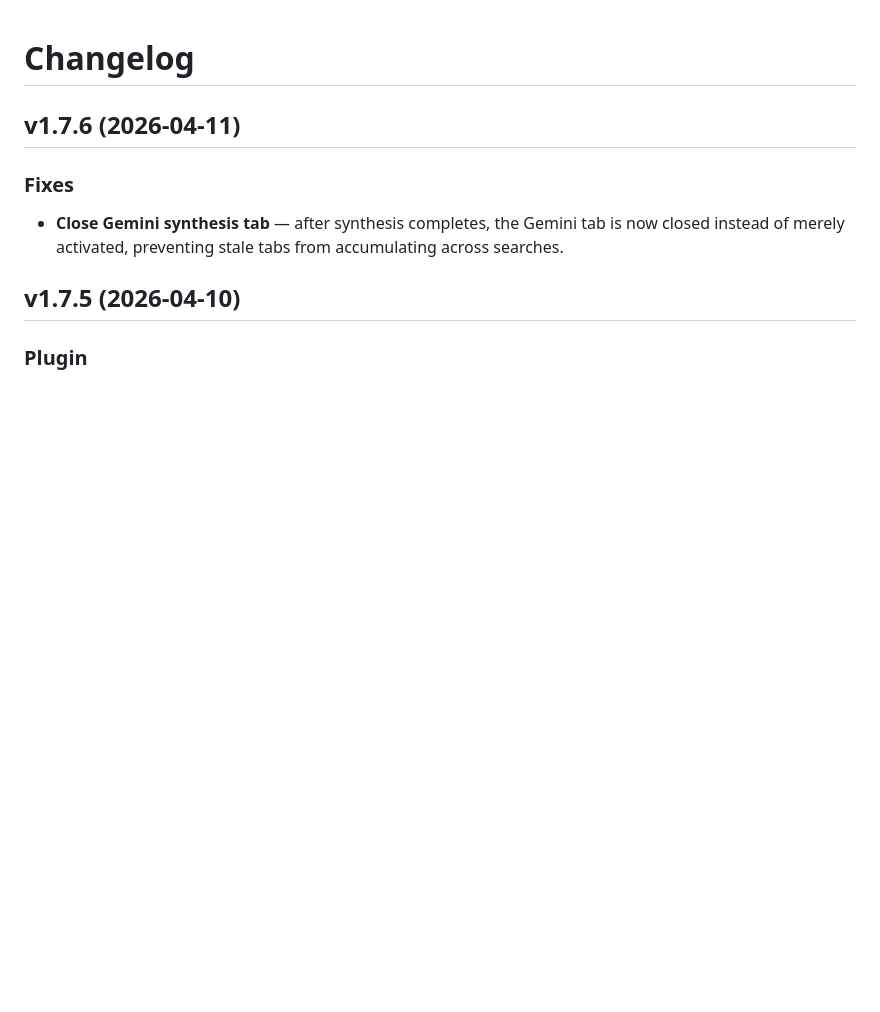
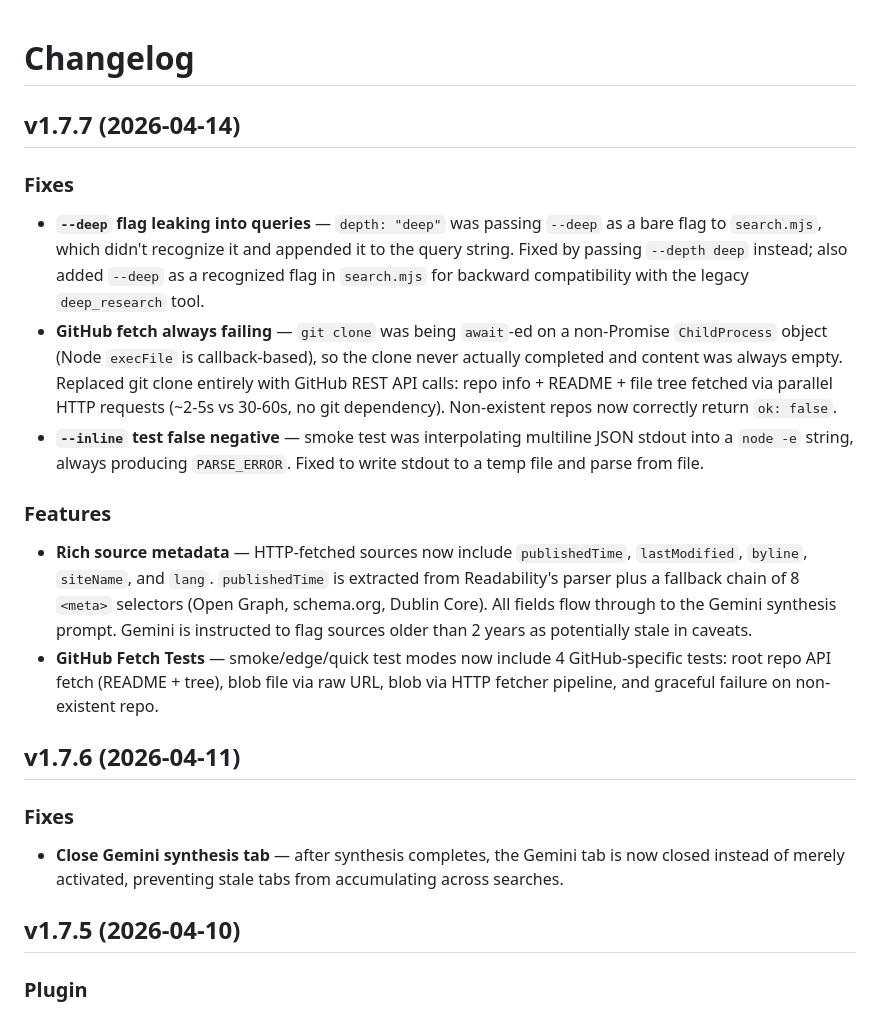
Before and after one commit to apmantza/GreedySearch-pi, a Markdown page: CHANGELOG.md, the part around the change. GitHub-like rendering; blank space fills up the shorter version.

Commit message:
docs: update changelog for v1.7.7
Co-Authored-By: Claude Sonnet 4.6 <noreply@anthropic.com>

```diff
--- a/CHANGELOG.md
+++ b/CHANGELOG.md
@@ -1,4 +1,15 @@
 # Changelog
+
+## v1.7.7 (2026-04-14)
+
+### Fixes
+- **`--deep` flag leaking into queries** — `depth: "deep"` was passing `--deep` as a bare flag to `search.mjs`, which didn't recognize it and appended it to the query string. Fixed by passing `--depth deep` instead; also added `--deep` as a recognized flag in `search.mjs` for backward compatibility with the legacy `deep_research` tool.
+- **GitHub fetch always failing** — `git clone` was being `await`-ed on a non-Promise `ChildProcess` object (Node `execFile` is callback-based), so the clone never actually completed and content was always empty. Replaced git clone entirely with GitHub REST API calls: repo info + README + file tree fetched via parallel HTTP requests (~2-5s vs 30-60s, no git dependency). Non-existent repos now correctly return `ok: false`.
+- **`--inline` test false negative** — smoke test was interpolating multiline JSON stdout into a `node -e` string, always producing `PARSE_ERROR`. Fixed to write stdout to a temp file and parse from file.
+
+### Features
+- **Rich source metadata** — HTTP-fetched sources now include `publishedTime`, `lastModified`, `byline`, `siteName`, and `lang`. `publishedTime` is extracted from Readability's parser plus a fallback chain of 8 `<meta>` selectors (Open Graph, schema.org, Dublin Core). All fields flow through to the Gemini synthesis prompt. Gemini is instructed to flag sources older than 2 years as potentially stale in caveats.
+- **GitHub Fetch Tests** — smoke/edge/quick test modes now include 4 GitHub-specific tests: root repo API fetch (README + tree), blob file via raw URL, blob via HTTP fetcher pipeline, and graceful failure on non-existent repo.
 
 ## v1.7.6 (2026-04-11)
 
```
